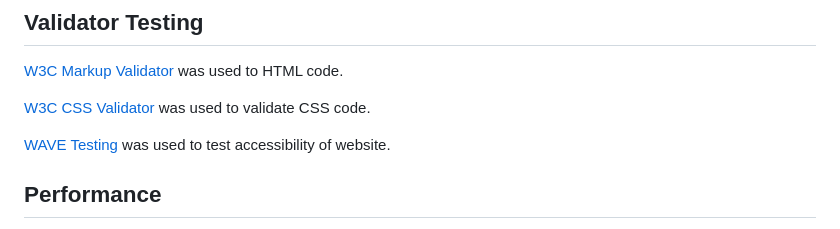
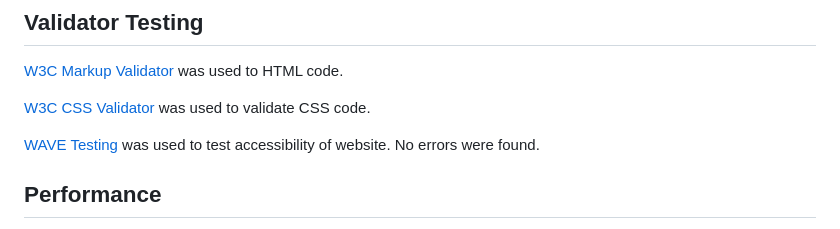
Before and after one commit to raccodes09/aloe-living, a Markdown page: README.md, the part around the change printed below. Drawn GitHub-style.

```diff
--- a/README.md
+++ b/README.md
@@ -62,7 +80,7 @@ To help with user experience, the header which holds the links, is fixed meaning
 
 [W3C CSS Validator](https://jigsaw.w3.org/css-validator/#validate_by_input) was used to validate CSS code.
 
-[WAVE Testing](https://chrome.google.com/webstore/detail/wave-evaluation-tool/jbbplnpkjmmeebjpijfedlgcdilocofh) was used to test accessibility of website.
+[WAVE Testing](https://chrome.google.com/webstore/detail/wave-evaluation-tool/jbbplnpkjmmeebjpijfedlgcdilocofh) was used to test accessibility of website. No errors were found.
 
 ## Performance
 
```
Also changed, not shown: other parts of README.md (+18 -0 lines), assets/images/readme-images/wireframe-contact.png (added), assets/images/readme-images/wireframe-mainpage.png (added), assets/images/readme-images/wireframe-signup.png (added), 1 other file.
